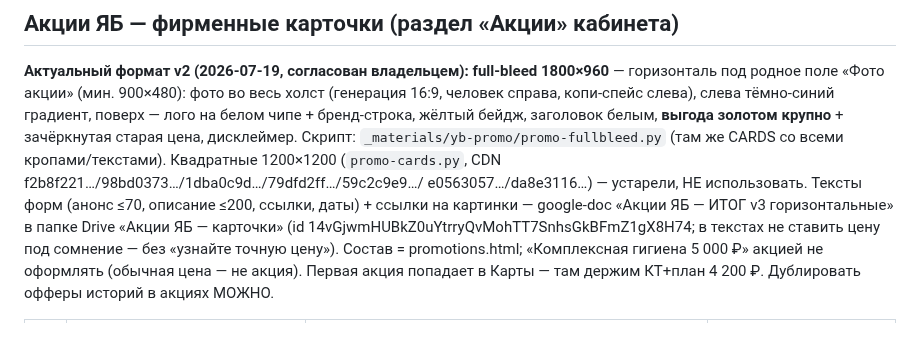
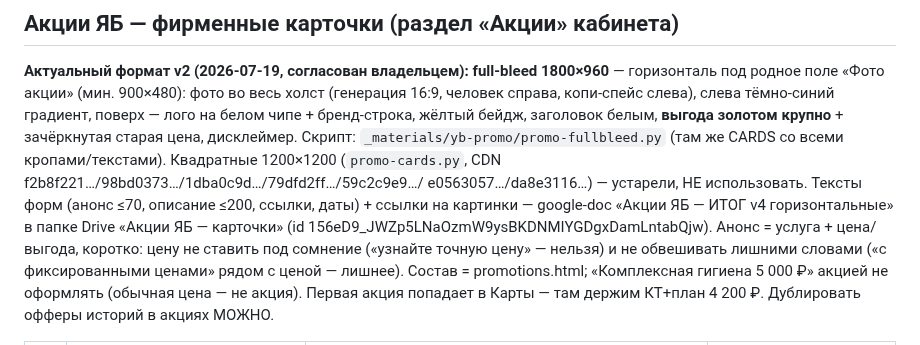
Before and after one commit to adriaaante/Angel-Dent-site, a Markdown page: _materials/yb-stories/REGISTRY.md, the part around the change. GitHub-like rendering.

Commit message:
yb: акции — анонс КТ упрощён до «услуга + цена», док v4
Co-Authored-By: Claude Fable 5 <noreply@anthropic.com>
Claude-Session: https://claude.ai/code/session_01NVUMkNA7VbyQc7LMwBy8Lz

```diff
--- a/_materials/yb-stories/REGISTRY.md
+++ b/_materials/yb-stories/REGISTRY.md
@@ -173,9 +173,11 @@ CDN: b8e165ae…, 22ebd4c8…, 145ec43b…, d8df3236…
 (`promo-cards.py`, CDN f2b8f221…/98bd0373…/1dba0c9d…/79dfd2ff…/59c2c9e9…/
 e0563057…/da8e3116…) — устарели, НЕ использовать.
 Тексты форм (анонс ≤70, описание ≤200, ссылки, даты) + ссылки на картинки —
-google-doc «Акции ЯБ — ИТОГ v3 горизонтальные» в папке Drive
-«Акции ЯБ — карточки» (id 14vGjwmHUBkZ0uYtrryQvMohTT7SnhsGkBFmZ1gX8H74;
-в текстах не ставить цену под сомнение — без «узнайте точную цену»).
+google-doc «Акции ЯБ — ИТОГ v4 горизонтальные» в папке Drive
+«Акции ЯБ — карточки» (id 156eD9_JWZp5LNaOzmW9ysBKDNMIYGDgxDamLntabQjw).
+Анонс = услуга + цена/выгода, коротко: цену не ставить под сомнение
+(«узнайте точную цену» — нельзя) и не обвешивать лишними словами
+(«с фиксированными ценами» рядом с ценой — лишнее).
 Состав = promotions.html; «Комплексная гигиена 5 000 ₽» акцией не оформлять
 (обычная цена — не акция). Первая акция попадает в Карты — там держим
 КТ+план 4 200 ₽. Дублировать офферы историй в акциях МОЖНО.
```
Also changed, not shown: CLAUDE.md (+3 -2 lines).
